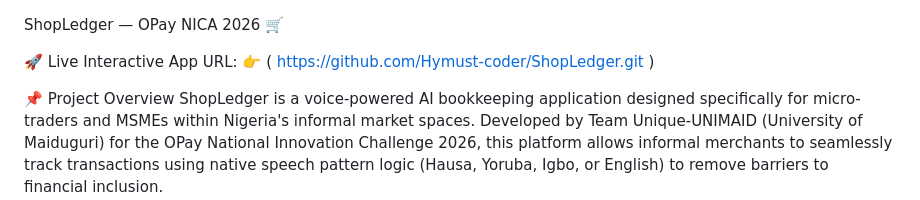
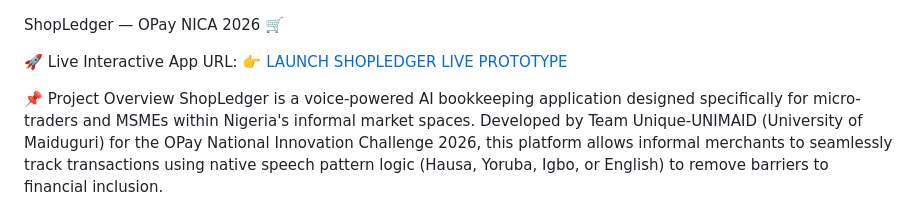
Before and after one commit to Hymust-coder/ShopLedger, a Markdown page: README.md, the part around the change. Rendered like a GitHub page.

```diff
--- a/README.md
+++ b/README.md
@@ -1,7 +1,7 @@
 ShopLedger — OPay NICA 2026 🛒
 
 🚀 Live Interactive App URL:
-👉 ( https://github.com/Hymust-coder/ShopLedger.git )
+👉 [LAUNCH SHOPLEDGER LIVE PROTOTYPE](https://Hymust-coder.github.io/ShopLedger/)
 
 📌 Project Overview
 ShopLedger is a voice-powered AI bookkeeping application designed specifically for micro-traders and MSMEs within Nigeria's informal market spaces. Developed by Team Unique-UNIMAID (University of Maiduguri) for the OPay National Innovation Challenge 2026, this platform allows informal merchants to seamlessly track transactions using native speech pattern logic (Hausa, Yoruba, Igbo, or English) to remove barriers to financial inclusion.
```
